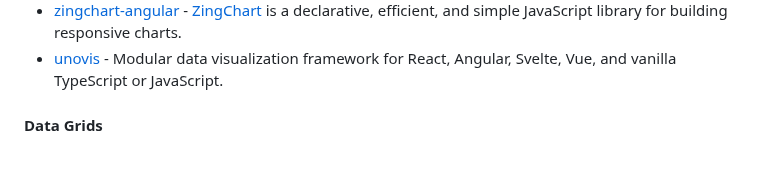
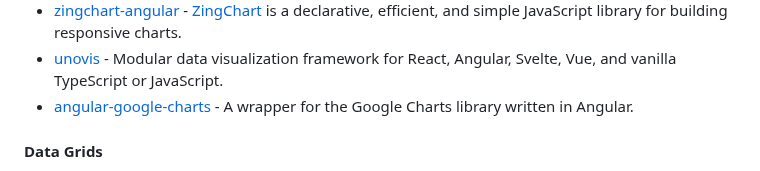
Before and after one commit to PatrickJS/awesome-angular, a Markdown page: README.md, the part around the change. GitHub-like rendering.

Commit message:
docs: add angular-google-charts (#793)

```diff
--- a/README.md
+++ b/README.md
@@ -850,6 +850,7 @@ become an Angular expert.
 * [Foblex](https://flow.foblex.com/) - Angular Powered Flow-Chart Library.
 * [zingchart-angular](https://github.com/zingchart/zingchart-angular) - [ZingChart](https://www.zingchart.com/) is a declarative, efficient, and simple JavaScript library for building responsive charts.
 * [unovis](https://github.com/f5/unovis) - Modular data visualization framework for React, Angular, Svelte, Vue, and vanilla TypeScript or JavaScript.
+* [angular-google-charts](https://github.com/FERNman/angular-google-charts) - A wrapper for the Google Charts library written in Angular.
 
 #### Data Grids
 
```
